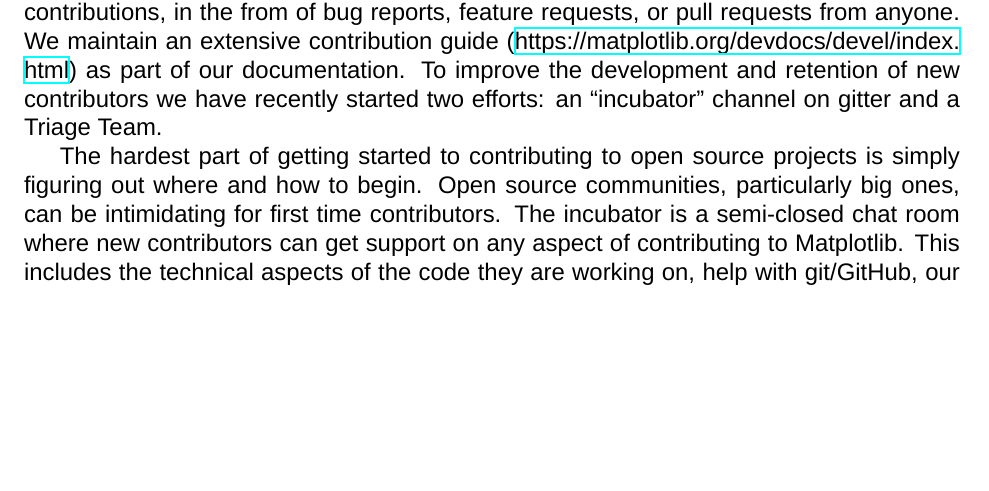
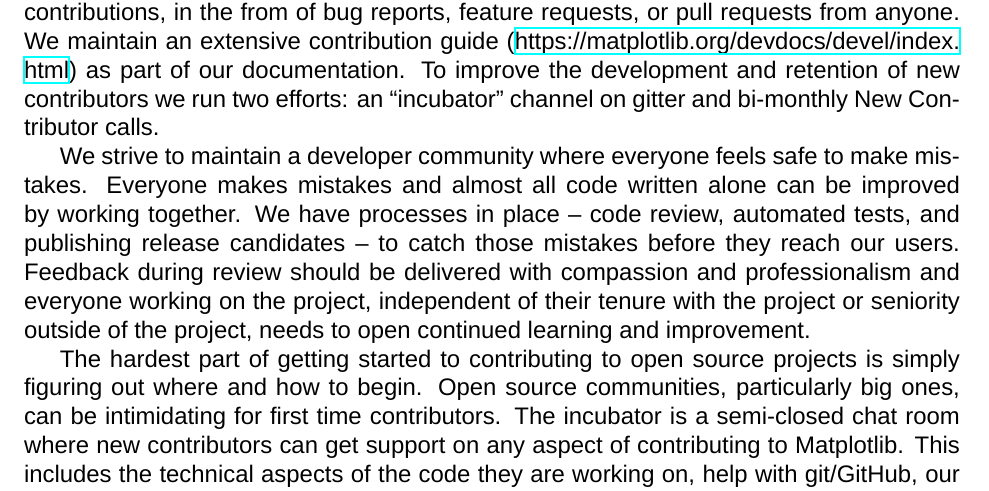
Before and after one commit to matplotlib/2024-NASA-ROSES-F7, a LaTeX document (proposal/mpl_cartopy.tex): part of page 16 of 37, cut so that both start at the same text, the shorter picture padded with empty space. Compiled offline with XeLaTeX; a missing font is replaced by an installed copy or a similar font.

Commit message:
edits to inclusive practices section

```diff
--- a/proposal/mpl_cartopy.tex
+++ b/proposal/mpl_cartopy.tex
@@ -1205,24 +1205,33 @@ willing and able to contribute to the project should feel welcome to
 do so.  We have adopted the Contributor Covenant V2.0 as
 our Code of Conduct~\cite{CoC}.
 
-Matplotlib has an open development model, all work is done in the open
-and welcome contributions, in the from of bug reports, feature
-requests, or pull requests from anyone.  We maintain an extensive
-contribution guide
+Matplotlib has an open development model, all work is done in the open and
+welcome contributions, in the from of bug reports, feature requests, or pull
+requests from anyone.  We maintain an extensive contribution guide
 (\url{https://matplotlib.org/devdocs/devel/index.html}) as part of our
-documentation.  To improve the development and retention of new
-contributors we have recently started two efforts: an ``incubator''
-channel on gitter and a Triage Team.
+documentation.  To improve the development and retention of new contributors we
+run two efforts: an ``incubator'' channel on gitter and bi-monthly New
+Contributor calls.
 
 %% I really want to put this in, but do not see a good place for it :/
-%
-% It is important for everyone working on the project to feel safe to
-% make mistakes.
+% It is important for everyone working on the project to feel safe to make
+% mistakes.
 % GML: I agree with this sentiment. I wonder if we can put something in about
 % the project being OK with reverting commits. I actually had an experience in
 % numpy that was kind of funny with having a large-ish PR merged two times and
 % reverted both times because of downstream breakages. But, it was very nice that
 % they were willing to merge and revert and not really a big issue IMO.
+
+We strive to maintain a developer community where everyone feels safe to make
+mistakes. Everyone makes mistakes and almost all code written alone can be
+improved by working together.  We have processes in place -- code review,
+automated tests, and publishing release candidates -- to catch those mistakes
+before they reach our users.  Feedback during review should be delivered with
+compassion and professionalism and everyone working on the project, independent
+of their tenure with the project or seniority outside of the project, needs to
+open continued learning and improvement.
+
+
 
 The hardest part of getting started to contributing to open source
 projects is simply figuring out where and how to begin.  Open source communities,
```
